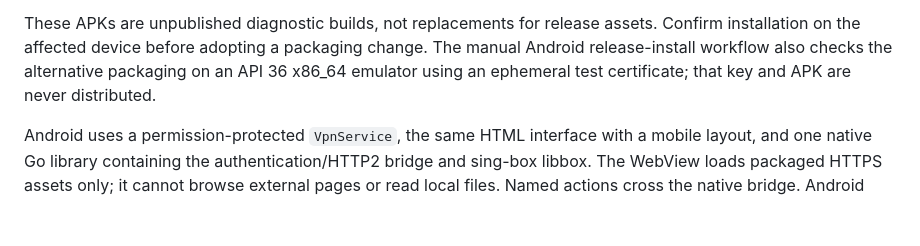
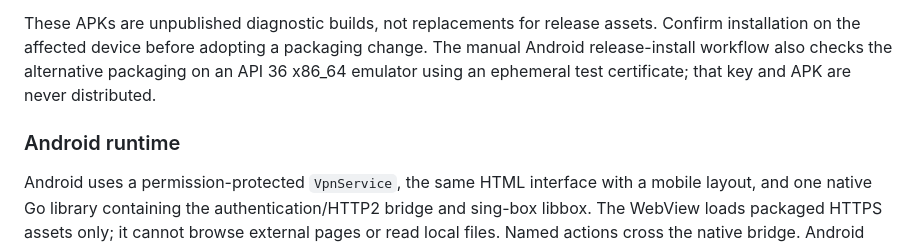
Before and after one commit to erfan-tahvilian/FoxVPN, a Markdown page: BUILDING.md, the part around the change. GitHub-like rendering; blank space fills up the shorter version.

```diff
--- a/BUILDING.md
+++ b/BUILDING.md
@@ -111,6 +111,8 @@ This uses the cached verified APK and existing signing identity. It changes only
 
 These APKs are unpublished diagnostic builds, not replacements for release assets. Confirm installation on the affected device before adopting a packaging change. The manual Android release-install workflow also checks the alternative packaging on an API 36 x86_64 emulator using an ephemeral test certificate; that key and APK are never distributed.
 
+### Android runtime
+
 Android uses a permission-protected `VpnService`, the same HTML interface with a mobile layout, and one native Go library containing the authentication/HTTP2 bridge and sing-box libbox. The WebView loads packaged HTTPS assets only; it cannot browse external pages or read local files. Named actions cross the native bridge. Android Keystore protects local session encryption keys.
 
 Split tunneling excludes Android package names through the platform VPN builder. Quick Settings and the foreground notification read the core connection state. VPN consent is required before the first system connection. The debug-only integration service creates a real TUN interface without changing the default route; it is excluded from release APKs.
```
Also changed, not shown: VALIDATION.md (+2 -1 lines).
